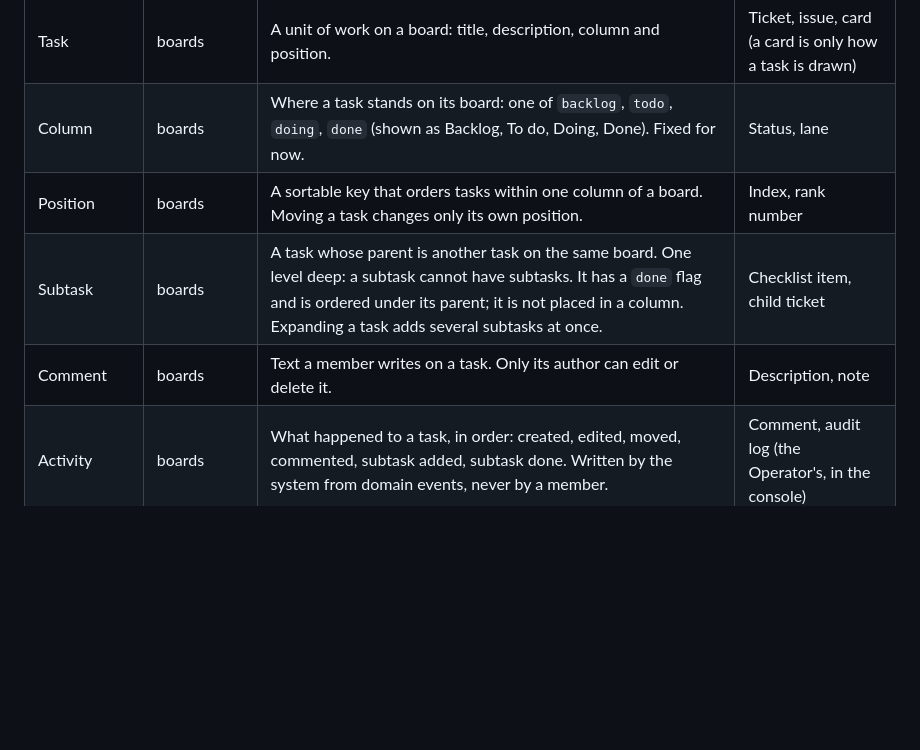
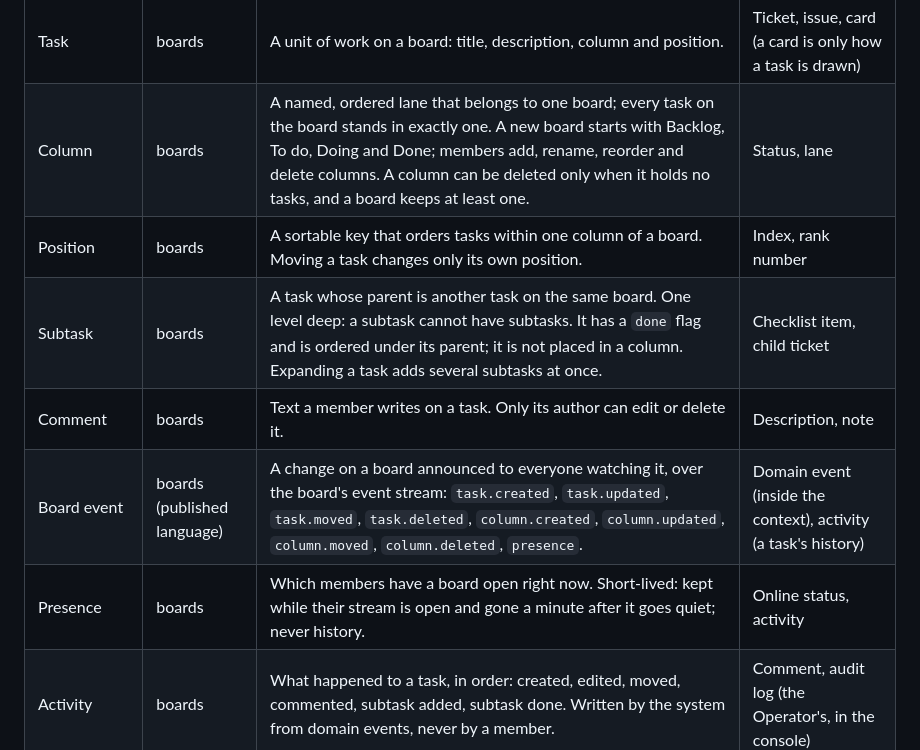
Before and after one commit to jevido/the-bakery, a Markdown page: docs/domain/glossary.md, the part around the change. GitHub-like rendering; blank space fills up the shorter version.

Commit message:
docs(boards): columns, board events and presence
Implements planning task: the-bakery/phases/06-live-boards/01-check-and-model

Co-Authored-By: Claude Opus 5.5 (1M context) <noreply@anthropic.com>

```diff
--- a/docs/domain/glossary.md
+++ b/docs/domain/glossary.md
@@ -28,10 +28,12 @@ document; list them here when people outside the context use them too.
 | Membership | guilds | That a Member belongs to a guild. Everyone in a guild can do everything; there are no roles yet. | Role, permission |
 | Board | boards | A kanban board inside one guild. A guild has many boards. | Project |
 | Task | boards | A unit of work on a board: title, description, column and position. | Ticket, issue, card (a card is only how a task is drawn) |
-| Column | boards | Where a task stands on its board: one of `backlog`, `todo`, `doing`, `done` (shown as Backlog, To do, Doing, Done). Fixed for now. | Status, lane |
+| Column | boards | A named, ordered lane that belongs to one board; every task on the board stands in exactly one. A new board starts with Backlog, To do, Doing and Done; members add, rename, reorder and delete columns. A column can be deleted only when it holds no tasks, and a board keeps at least one. | Status, lane |
 | Position | boards | A sortable key that orders tasks within one column of a board. Moving a task changes only its own position. | Index, rank number |
 | Subtask | boards | A task whose parent is another task on the same board. One level deep: a subtask cannot have subtasks. It has a `done` flag and is ordered under its parent; it is not placed in a column. Expanding a task adds several subtasks at once. | Checklist item, child ticket |
 | Comment | boards | Text a member writes on a task. Only its author can edit or delete it. | Description, note |
+| Board event | boards (published language) | A change on a board announced to everyone watching it, over the board's event stream: `task.created`, `task.updated`, `task.moved`, `task.deleted`, `column.created`, `column.updated`, `column.moved`, `column.deleted`, `presence`. | Domain event (inside the context), activity (a task's history) |
+| Presence | boards | Which members have a board open right now. Short-lived: kept while their stream is open and gone a minute after it goes quiet; never history. | Online status, activity |
 | Activity | boards | What happened to a task, in order: created, edited, moved, commented, subtask added, subtask done. Written by the system from domain events, never by a member. | Comment, audit log (the Operator's, in the console) |
 | Release | platform | A tagged desktop build, `desktop-vX.Y.Z`, published as a GitHub release with signed artifacts and an update manifest. | Deploy (that is the API and website going out) |
 | Environment | platform | Where The Bakery runs: `dev` (local), `next` (pre-production) or `prod`. | Stage, instance |
```
Also changed, not shown: 1 other file.
